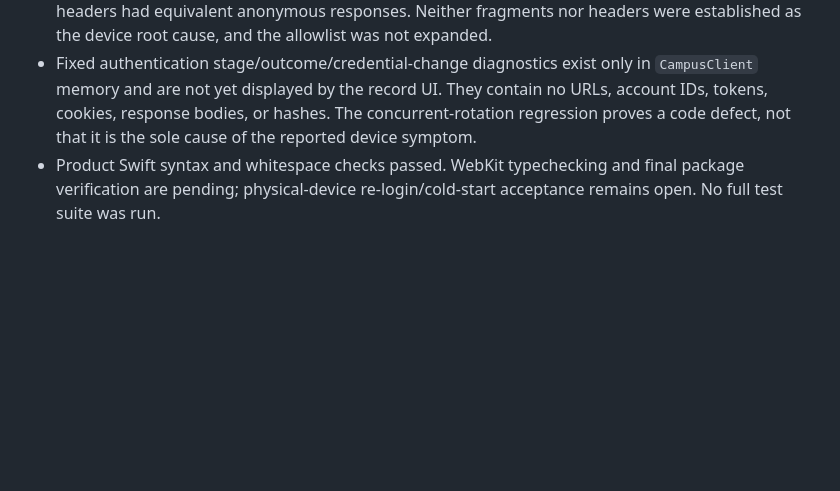
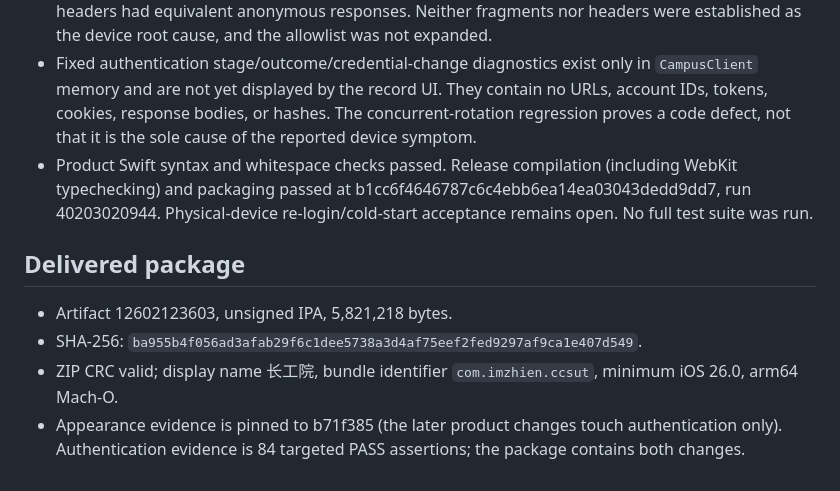
Before and after one commit to 54zhien/ccsut, a Markdown page: docs/reviews/2026-10-25-black-top-campus-auth.md, the part around the change. GitHub-like rendering; blank space fills up the shorter version.

Commit message:
Record black appearance evidence and verified campus recovery package [skip ci]

```diff
--- a/docs/reviews/2026-10-25-black-top-campus-auth.md
+++ b/docs/reviews/2026-10-25-black-top-campus-auth.md
@@ -21,4 +21,11 @@ The user reported that the previous package still looked white/gray at the top i
 - Browser policy regressions cover blocked subframes/popups without global failure, cancellation of HTTP subframes without replacing the top document, safe default-port upgrade of the main document, and continued rejection of foreign hosts/non-default ports. Successful navigation clears old error state; old completion/failure callbacks check navigation identity.
 - The device's rejected URL/frame remains unknown. Anonymous read-only school probes confirm the original serverName parameter and initial CAS service URL match the public flow; XHR/document headers had equivalent anonymous responses. Neither fragments nor headers were established as the device root cause, and the allowlist was not expanded.
 - Fixed authentication stage/outcome/credential-change diagnostics exist only in `CampusClient` memory and are not yet displayed by the record UI. They contain no URLs, account IDs, tokens, cookies, response bodies, or hashes. The concurrent-rotation regression proves a code defect, not that it is the sole cause of the reported device symptom.
-- Product Swift syntax and whitespace checks passed. WebKit typechecking and final package verification are pending; physical-device re-login/cold-start acceptance remains open. No full test suite was run.
+- Product Swift syntax and whitespace checks passed. Release compilation (including WebKit typechecking) and packaging passed at b1cc6f4646787c6c4ebb6ea14ea03043dedd9dd7, run 40203020944. Physical-device re-login/cold-start acceptance remains open. No full test suite was run.
+
+## Delivered package
+
+- Artifact 12602123603, unsigned IPA, 5,821,218 bytes.
+- SHA-256: `ba955b4f056ad3afab29f6c1dee5738a3d4af75eef2fed9297af9ca1e407d549`.
+- ZIP CRC valid; display name 长工院, bundle identifier `com.imzhien.ccsut`, minimum iOS 26.0, arm64 Mach-O.
+- Appearance evidence is pinned to b71f385 (the later product changes touch authentication only). Authentication evidence is 84 targeted PASS assertions; the package contains both changes.
```
